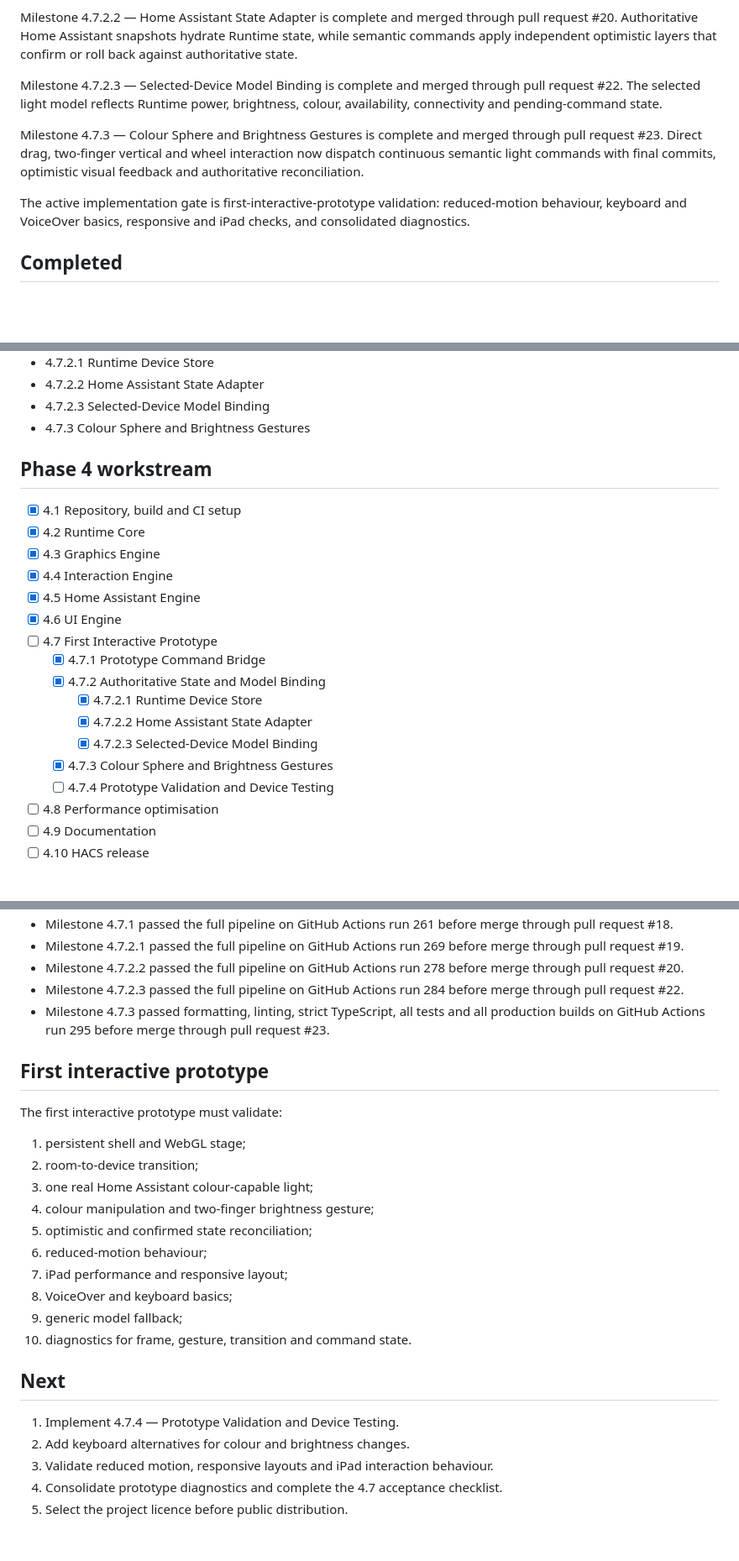
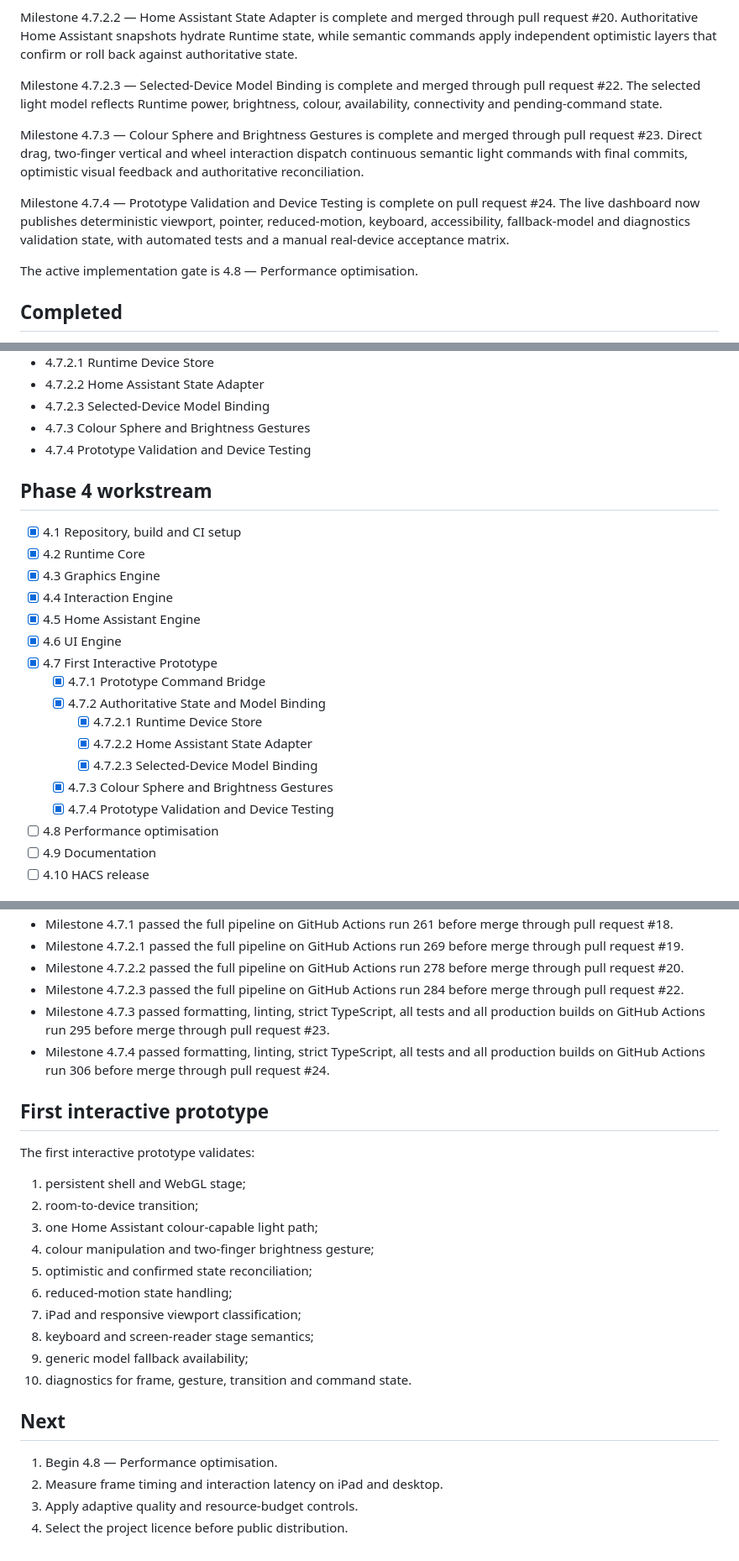
Before and after one commit to Nameless-monsta/home-configurator, a Markdown page: STATUS.md, 3 parts joined by grey strips. Shown at 84% size. Drawn GitHub-style; blank space fills up the shorter version.

Commit message:
docs: close prototype validation milestone

```diff
--- a/STATUS.md
+++ b/STATUS.md
@@ -23,9 +23,11 @@ Milestone 4.7.2.2 — Home Assistant State Adapter is complete and merged throug
 
 Milestone 4.7.2.3 — Selected-Device Model Binding is complete and merged through pull request #22. The selected light model reflects Runtime power, brightness, colour, availability, connectivity and pending-command state.
 
-Milestone 4.7.3 — Colour Sphere and Brightness Gestures is complete and merged through pull request #23. Direct drag, two-finger vertical and wheel interaction now dispatch continuous semantic light commands with final commits, optimistic visual feedback and authoritative reconciliation.
+Milestone 4.7.3 — Colour Sphere and Brightness Gestures is complete and merged through pull request #23. Direct drag, two-finger vertical and wheel interaction dispatch continuous semantic light commands with final commits, optimistic visual feedback and authoritative reconciliation.
 
-The active implementation gate is first-interactive-prototype validation: reduced-motion behaviour, keyboard and VoiceOver basics, responsive and iPad checks, and consolidated diagnostics.
+Milestone 4.7.4 — Prototype Validation and Device Testing is complete on pull request #24. The live dashboard now publishes deterministic viewport, pointer, reduced-motion, keyboard, accessibility, fallback-model and diagnostics validation state, with automated tests and a manual real-device acceptance matrix.
+
+The active implementation gate is 4.8 — Performance optimisation.
 
 ## Completed
 
@@ -57,6 +59,7 @@ The active implementation gate is first-interactive-prototype validation: reduce
 - 4.7.2.2 Home Assistant State Adapter
 - 4.7.2.3 Selected-Device Model Binding
 - 4.7.3 Colour Sphere and Brightness Gestures
+- 4.7.4 Prototype Validation and Device Testing
 
 ## Phase 4 workstream
 
@@ -66,14 +69,14 @@ The active implementation gate is first-interactive-prototype validation: reduce
 - [x] 4.4 Interaction Engine
 - [x] 4.5 Home Assistant Engine
 - [x] 4.6 UI Engine
-- [ ] 4.7 First Interactive Prototype
+- [x] 4.7 First Interactive Prototype
   - [x] 4.7.1 Prototype Command Bridge
   - [x] 4.7.2 Authoritative State and Model Binding
     - [x] 4.7.2.1 Runtime Device Store
     - [x] 4.7.2.2 Home Assistant State Adapter
     - [x] 4.7.2.3 Selected-Device Model Binding
   - [x] 4.7.3 Colour Sphere and Brightness Gestures
-  - [ ] 4.7.4 Prototype Validation and Device Testing
+  - [x] 4.7.4 Prototype Validation and Device Testing
 - [ ] 4.8 Performance optimisation
 - [ ] 4.9 Documentation
 - [ ] 4.10 HACS release
@@ -89,26 +92,26 @@ The active implementation gate is first-interactive-prototype validation: reduce
 - Milestone 4.7.2.2 passed the full pipeline on GitHub Actions run 278 before merge through pull request #20.
 - Milestone 4.7.2.3 passed the full pipeline on GitHub Actions run 284 before merge through pull request #22.
 - Milestone 4.7.3 passed formatting, linting, strict TypeScript, all tests and all production builds on GitHub Actions run 295 before merge through pull request #23.
+- Milestone 4.7.4 passed formatting, linting, strict TypeScript, all tests and all production builds on GitHub Actions run 306 before merge through pull request #24.
 
 ## First interactive prototype
 
-The first interactive prototype must validate:
+The first interactive prototype validates:
 
 1. persistent shell and WebGL stage;
 2. room-to-device transition;
-3. one real Home Assistant colour-capable light;
+3. one Home Assistant colour-capable light path;
 4. colour manipulation and two-finger brightness gesture;
 5. optimistic and confirmed state reconciliation;
-6. reduced-motion behaviour;
-7. iPad performance and responsive layout;
-8. VoiceOver and keyboard basics;
-9. generic model fallback;
+6. reduced-motion state handling;
+7. iPad and responsive viewport classification;
+8. keyboard and screen-reader stage semantics;
+9. generic model fallback availability;
 10. diagnostics for frame, gesture, transition and command state.
 
 ## Next
 
-1. Implement 4.7.4 — Prototype Validation and Device Testing.
-2. Add keyboard alternatives for colour and brightness changes.
-3. Validate reduced motion, responsive layouts and iPad interaction behaviour.
-4. Consolidate prototype diagnostics and complete the 4.7 acceptance checklist.
-5. Select the project licence before public distribution.
+1. Begin 4.8 — Performance optimisation.
+2. Measure frame timing and interaction latency on iPad and desktop.
+3. Apply adaptive quality and resource-budget controls.
+4. Select the project licence before public distribution.
```
